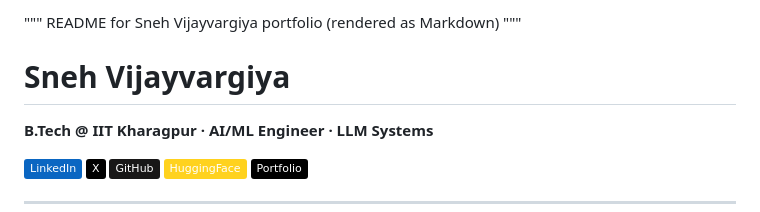
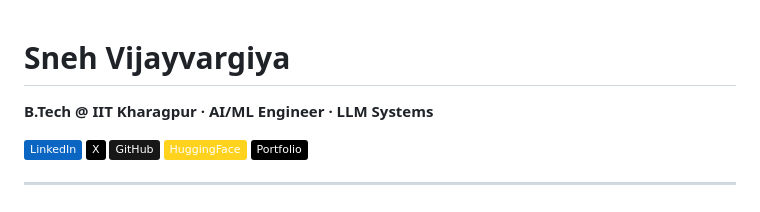
Before and after one commit to Snevj/Portfolio-Website, a Markdown page: README.md, the part around the change. GitHub-like rendering; badges without logos.

Commit message:
changed a bit

```diff
--- a/README.md
+++ b/README.md
@@ -1,6 +1,3 @@
-"""
-README for Sneh Vijayvargiya portfolio (rendered as Markdown)
-"""
 
 # Sneh Vijayvargiya
 
```
